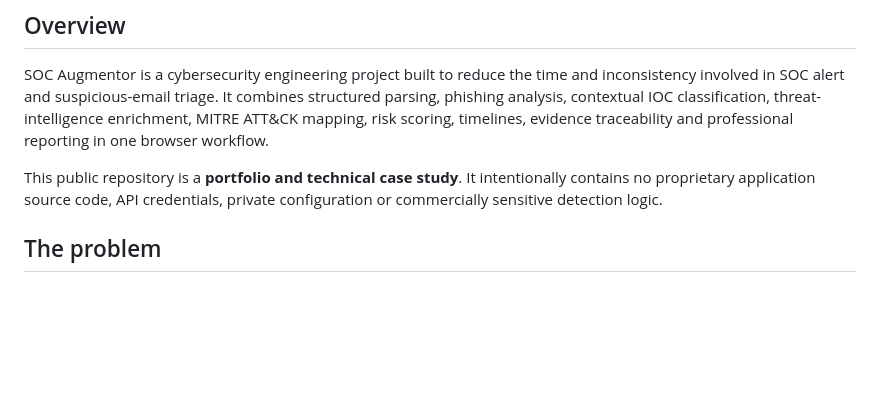
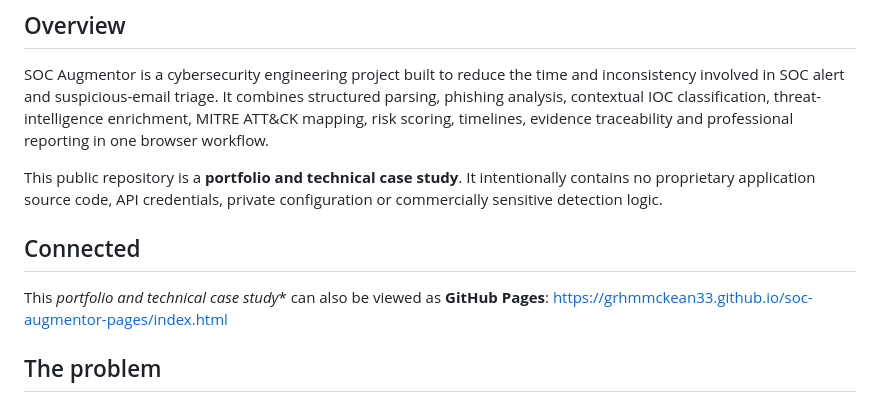
Before and after one commit to grhmmckean33/soc-augmentor, a Markdown page: README.md, the part around the change. Rendered like a GitHub page; blank space fills up the shorter version.

Commit message:
Update README to include GitHub Pages link
Added a section about GitHub Pages for the project.

```diff
--- a/README.md
+++ b/README.md
@@ -14,6 +14,10 @@
 SOC Augmentor is a cybersecurity engineering project built to reduce the time and inconsistency involved in SOC alert and suspicious-email triage. It combines structured parsing, phishing analysis, contextual IOC classification, threat-intelligence enrichment, MITRE ATT&CK mapping, risk scoring, timelines, evidence traceability and professional reporting in one browser workflow.
 
 This public repository is a **portfolio and technical case study**. It intentionally contains no proprietary application source code, API credentials, private configuration or commercially sensitive detection logic.
+
+## Connected
+This *portfolio and technical case study** can also be viewed as **GitHub Pages**:
+https://grhmmckean33.github.io/soc-augmentor-pages/index.html
 
 ## The problem
 
```
